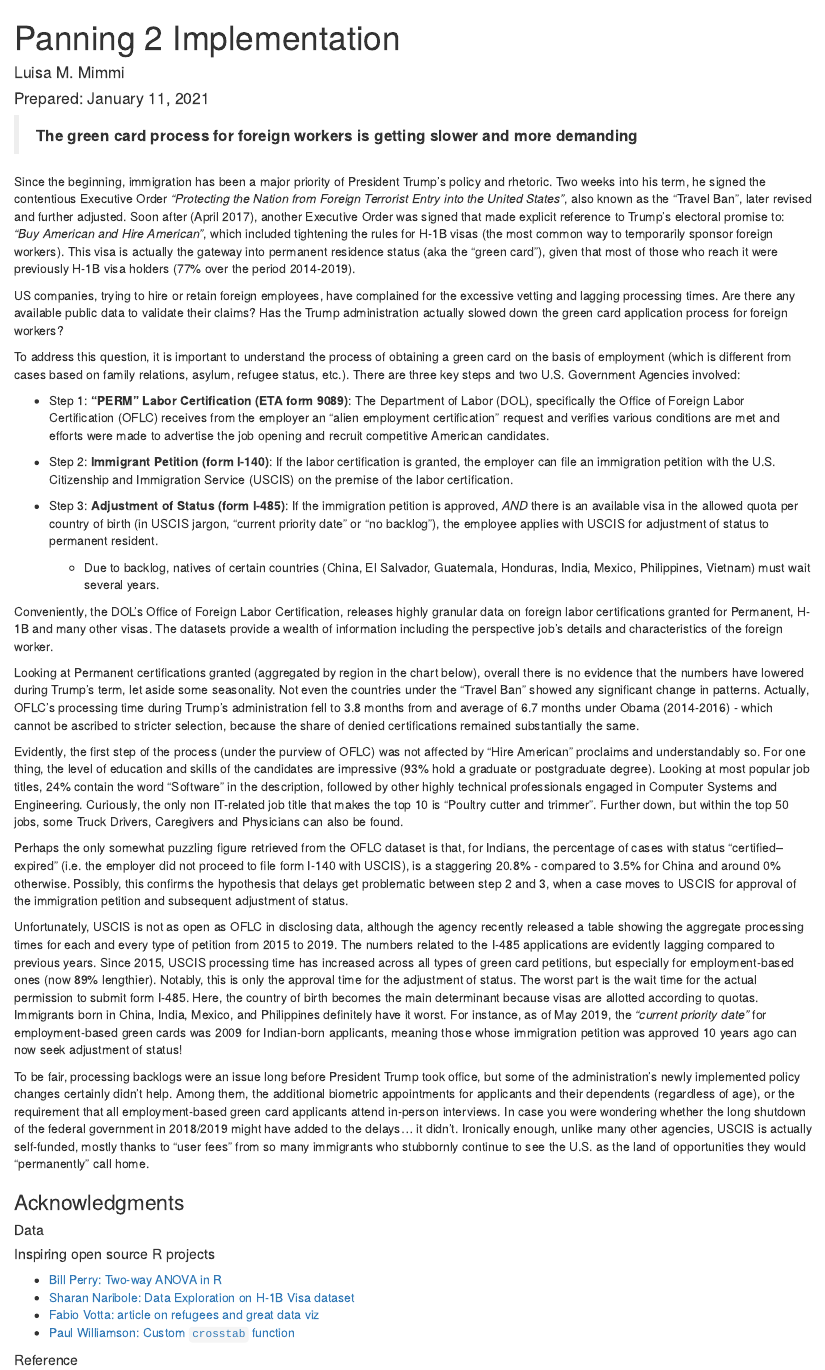
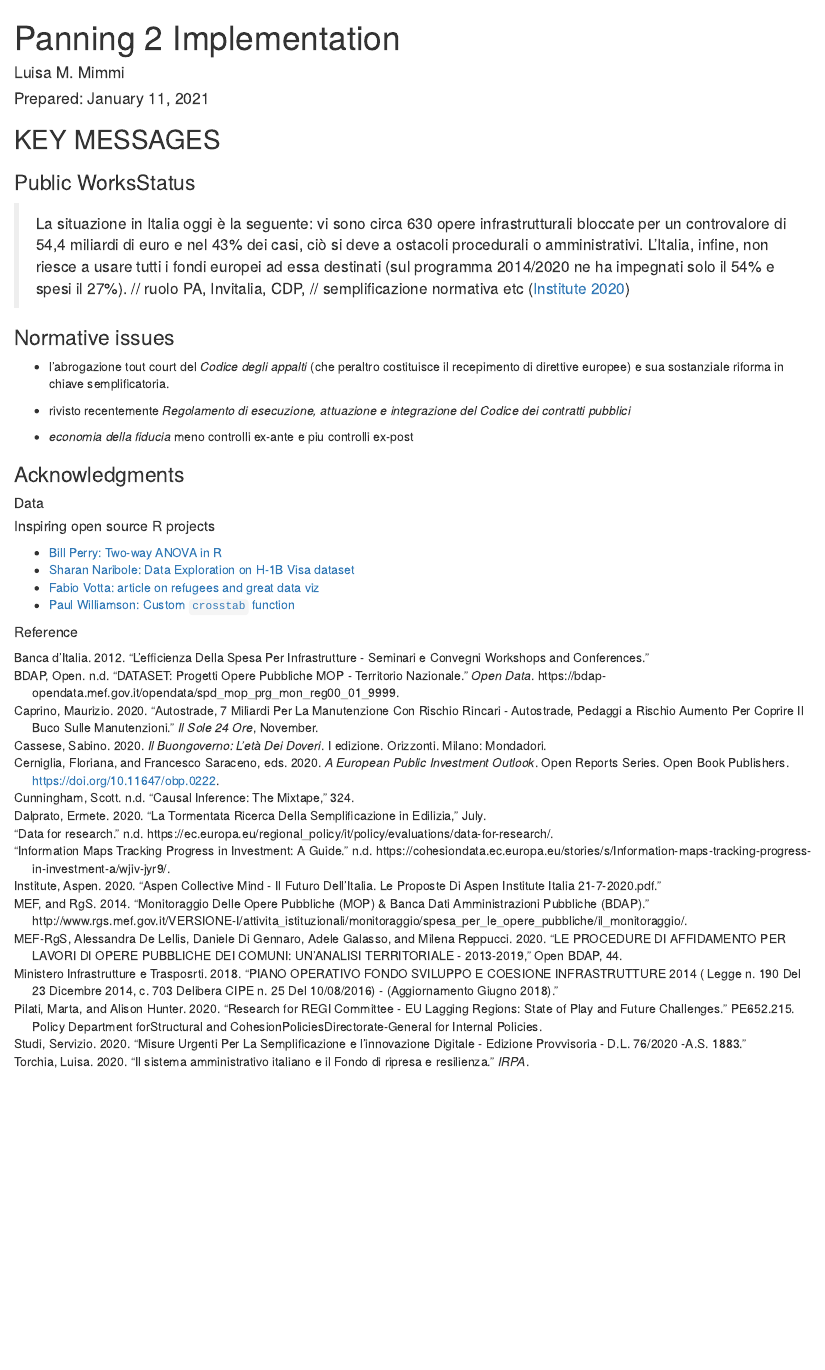
Before and after one commit to Lulliter/plan2implem, an R Markdown document (05_Analysis.Rmd): the page in a window 1100 px wide, from its top. Rendered offline with R 4.5, knitr and Pandoc, with nearby package versions; a font, style sheet, LaTeX package, included part or bibliography that could not be used is replaced or left out.

Commit message:
rebuilt on Mon Jan 11 12:04:32 CET 2021

```diff
--- a/05_Analysis.Rmd
+++ b/05_Analysis.Rmd
@@ -14,41 +14,19 @@ nocite: |
   @*
 ---
 
-> **The green card process for foreign workers is getting slower and more demanding**
+## KEY MESSAGES
 
-Since the beginning, immigration has been a major priority of President Trump's policy and rhetoric. Two weeks into his term, he signed the contentious Executive Order _"Protecting the Nation from Foreign Terrorist Entry into the United States"_, also known as the "Travel Ban", later revised and further adjusted. Soon after (April 2017), another Executive Order was signed that made explicit reference to Trump's electoral promise to: _"Buy American and Hire American"_, which included tightening the rules for H-1B visas (the most common way to temporarily sponsor foreign workers). This visa is actually the gateway into permanent residence status (aka the "green card"), given that most of those who reach it were previously H-1B visa holders (77% over the period 2014-2019).
-
-US companies, trying to hire or retain foreign employees, have complained for the excessive vetting and lagging processing times. Are there any available public data to validate their claims? Has the Trump administration actually slowed down the green card application process for foreign workers?
-
-To address this question, it is important to understand the process of obtaining a green card on the basis of employment (which is different from cases based on family relations, asylum, refugee status, etc.). There are three key steps and two U.S. Government Agencies involved:
-
-+ Step 1: **"PERM" Labor Certification (ETA form 9089)**: The Department of Labor (DOL), specifically the Office of Foreign Labor Certification (OFLC) receives from the employer an "alien employment certification" request and verifies various conditions are met and efforts were made to advertise the job opening and recruit competitive American candidates.
-
-+ Step 2: **Immigrant Petition (form I-140)**: If the labor certification is granted, the employer can file an immigration petition with the U.S. Citizenship and Immigration Service (USCIS) on the premise of the labor certification.
-
-+ Step 3: **Adjustment of Status (form I-485)**: If the immigration petition is approved, *AND* there is an available visa in the allowed quota per country of birth (in USCIS jargon, "current priority date" or "no backlog"), the employee applies with USCIS for adjustment of status to permanent resident.
-	+ Due to backlog, natives of certain countries (China, El Salvador, Guatemala, Honduras, India, Mexico, Philippines, Vietnam) must wait several years.
+### Public WorksStatus
+> La situazione in Italia oggi è la seguente: vi sono circa 630 opere infrastrutturali bloccate per un controvalore di 54,4 miliardi di euro e nel 43% dei casi, ciò si deve a ostacoli procedurali o amministrativi. L’Italia, infine, non riesce a usare tutti i fondi europei ad essa destinati (sul programma 2014/2020 ne ha impegnati solo il 54% e spesi il 27%). // ruolo PA, Invitalia, CDP, // semplificazione normativa etc  [@aspen_institute_aspen_2020-1]
 
 
+### Normative issues
 
-Conveniently, the DOL's Office of Foreign Labor Certification, releases highly granular data on foreign labor certifications granted for Permanent, H-1B and many other visas. The datasets provide a wealth of information including the perspective job's details and characteristics of the foreign worker.
++ l’abrogazione tout court del _Codice degli appalti_ (che peraltro costituisce il recepimento di direttive europee) e  sua sostanziale riforma in chiave semplificatoria.
 
-Looking at Permanent certifications granted (aggregated by region in the chart below), overall there is no evidence that the numbers have lowered during Trump's term, let aside some seasonality. Not even the countries under the "Travel Ban" showed any significant change in patterns. Actually, OFLC's processing time during Trump's administration fell to 3.8 months from and average of 6.7 months under Obama (2014-2016) - which cannot be ascribed to stricter selection, because the share of denied certifications remained substantially the same.
++ rivisto recentemente _Regolamento di esecuzione, attuazione e integrazione del Codice dei contratti pubblici_
 
-<!-- ![](gg_static_region_a.png) -->
-
-Evidently, the first step of the process (under the purview of OFLC) was not affected by "Hire American" proclaims and understandably so. For one thing, the level of education and skills of the candidates are impressive (93% hold a graduate or postgraduate degree). Looking at most popular job titles, 24% contain the word "Software" in the description, followed by other highly technical professionals engaged in Computer Systems and Engineering. Curiously, the only non IT-related job title that makes the top 10 is "Poultry cutter and trimmer". Further down, but within the top 50 jobs, some Truck Drivers, Caregivers and Physicians can also be found.
-
-Perhaps the only somewhat puzzling figure retrieved from the OFLC dataset is that, for Indians, the percentage of cases with status "certified–expired" (i.e. the employer did not proceed to file form I-140 with USCIS), is a staggering 20.8% - compared to 3.5% for China and around 0% otherwise. Possibly, this confirms the hypothesis that delays get problematic between step 2 and 3, when a case moves to USCIS for approval of the immigration petition and subsequent adjustment of status.
-
-Unfortunately, USCIS is not as open as OFLC in disclosing data, although the agency recently released a table showing the aggregate processing times for each and every type of petition from 2015 to 2019.
-The numbers related to the I-485 applications are evidently lagging compared to previous years. Since 2015, USCIS processing time has increased across all types of green card petitions, but especially for employment-based ones (now 89% lengthier). Notably, this is only the approval time for the adjustment of status. The worst part is the wait time for the actual permission to submit form I-485. Here, the country of birth becomes the main determinant because visas are allotted according to quotas. Immigrants born in China, India, Mexico, and Philippines definitely have it worst. For instance, as of May 2019, the _"current priority date"_ for employment-based green cards was 2009 for Indian-born applicants, meaning those whose immigration petition was approved 10 years ago can now seek adjustment of status!
-
-To be fair, processing backlogs were an issue long before President Trump took office, but some of the administration’s newly implemented policy changes certainly didn't help. Among them, the additional biometric appointments for applicants and their dependents (regardless of age), or the requirement that all employment-based green card applicants attend in-person interviews. In case you were wondering whether the long shutdown of the federal government in 2018/2019 might have added to the delays... it didn't. Ironically enough, unlike many other agencies, USCIS is actually self-funded, mostly thanks to "user fees" from so many immigrants who stubbornly continue to see the U.S. as the land of opportunities they would "permanently" call home.
-
-
-
-
++ _economia della fiducia_ meno controlli ex-ante e piu controlli ex-post
 
 
 ### Acknowledgments
--- /dev/null
+++ b/Plan2Imp.bib
@@ -0,0 +1,34 @@
+
+@misc{aspen_institute_aspen_2020-1,
+  title = {Aspen {{Collective Mind}} - {{Il}} Futuro Dell'{{Italia}}. {{Le}} Proposte Di {{Aspen Institute Italia}} 21-7-2020.Pdf},
+  author = {Aspen Institute},
+  year = {2020},
+  month = jul,
+  file = {/Users/luisamimmi/Documents/02_Reference/Zotero/storage/ZSZMR6DJ/Aspen Collective Mind - Il futuro dell'Italia. Le proposte di Aspen Institute Italia 21-7-2020.pdf},
+  keywords = {Italy}
+}
+
+@misc{banca_ditalia_lefficienza_2012,
+  title = {L'efficienza Della Spesa per Infrastrutture -  {{Seminari}} e Convegni {{Workshops}} and {{Conferences}}},
+  author = {{Banca d'Italia}},
+  year = {2012},
+  file = {/Users/luisamimmi/Documents/02_Reference/Zotero/storage/R352VZFL/efficienza_spesa.pdf}
+}
+
+@article{caprino_autostrade_2020,
+  title = {Autostrade, 7 Miliardi per La Manutenzione Con Rischio Rincari - {{Autostrade}}, Pedaggi a Rischio Aumento per Coprire Il Buco Sulle Manutenzioni},
+  author = {Caprino, Maurizio},
+  year = {2020},
+  month = nov,
+  file = {/Users/luisamimmi/Documents/02_Reference/Zotero/storage/I5ENP89Z/2020112346969632.pdf},
+  journal = {Il Sole 24 Ore}
+}
+
+@book{cassese_il_2020-1,
+  title = {Il Buongoverno: L'et\`a Dei Doveri},
+  shorttitle = {Il Buongoverno},
+  author = {Cassese, Sabino},
+  year = {2020},
+  edition = {I edizione},
+  publisher = {{Mondadori}},
+  address = {{Milano}},
@@ -0,0 +38,10 @@
+  series = {Orizzonti}
+}
+
+@book{cerniglia_european_2020,
+  title = {A {{European Public Investment Outlook}}},
+  editor = {Cerniglia, Floriana and Saraceno, Francesco},
+  year = {2020},
+  month = jun,
+  publisher = {{Open Book Publishers}},
+  doi = {10.11647/obp.0222},
@@ -0,0 +51,98 @@
+  language = {en},
+  series = {Open {{Reports Series}}}
+}
+
+@article{cunningham_causal_nodate,
+  title = {Causal {{Inference}}: {{The Mixtape}}},
+  author = {Cunningham, Scott},
+  pages = {324},
+  file = {/Users/luisamimmi/Documents/02_Reference/Zotero/storage/RRN298SB/causalinference_norap.pdf},
+  language = {en}
+}
+
+@article{dalprato_tormentata_2020,
+  title = {La Tormentata Ricerca Della {{Semplificazione}} in Edilizia},
+  author = {Dalprato, Ermete},
+  year = {2020},
+  month = jul
+}
+
+@misc{mef_monitoraggio_2014,
+  title = {Monitoraggio Delle {{Opere Pubbliche}} ({{MOP}}) \& {{Banca Dati Amministrazioni Pubbliche}} ({{BDAP}})},
+  author = {MEF and RgS},
+  year = {2014},
+  file = {/Users/luisamimmi/Documents/02_Reference/Zotero/storage/5JHLYU2K/presentazione_Monitoraggio opere pubbliche ex d.lgs. 2292011.pdf;/Users/luisamimmi/Documents/02_Reference/Zotero/storage/EBAA9XE6/schema_normativo_S_O_P.pdf},
+  howpublished = {http://www.rgs.mef.gov.it/VERSIONE-I/attivita\_istituzionali/monitoraggio/spesa\_per\_le\_opere\_pubbliche/il\_monitoraggio/}
+}
+
+@article{mef-rgs_procedure_2020,
+  title = {{LE PROCEDURE DI AFFIDAMENTO PER LAVORI DI OPERE PUBBLICHE DEI COMUNI: UN'ANALISI TERRITORIALE - 2013-2019}},
+  author = {{MEF-RgS} and Lellis, Alessandra De and Gennaro, Daniele Di and Galasso, Adele and Reppucci, Milena},
+  year = {2020},
+  pages = {44},
+  file = {/Users/luisamimmi/Documents/02_Reference/Zotero/storage/WCT7AFKF/Quaderni_OpenBDAP_2_2020.pdf},
+  language = {it},
+  series = {{Open BDAP}}
+}
+
+@misc{ministero_infrastrutture_e_trasposrti_notitle_nodate,
+  title = {{{PIANO OPERATIVO FONDO SVILUPPO E COESIONE INFRASTRUTTURE}}   2014 \textendash 2020 ( {{Legge}} n. 190 Del 23 Dicembre 2014, c. 703 {{Delibera CIPE}} n. 25 Del 10/08/2016) - ({{Aggiornamento}} Giugno 2018)},
+  author = {{Ministero Infrastrutture e Trasposrti}},
+  year = {2018},
+  month = jun,
+  file = {/Users/luisamimmi/Documents/02_Reference/Zotero/storage/3PK2RBUN/_P.O. FSC MIT 2014-2020 REVISIONATO giugno 2018_0.pdf}
+}
+
+@misc{noauthor_data_nodate,
+  title = {{Data for research}},
+  abstract = {Commissione europea \textendash{} Politica regionale - Inforegio},
+  howpublished = {https://ec.europa.eu/regional\_policy/it/policy/evaluations/data-for-research/},
+  language = {it}
+}
+
+@misc{noauthor_information_nodate,
+  title = {Information Maps Tracking Progress in Investment: A Guide},
+  shorttitle = {Information Maps Tracking Progress in Investment},
+  abstract = {The objective of ESIF Open Data was to make the allocation and use of the investment financing more transparent. This story explains the way we use charts as investment information maps.},
+  howpublished = {https://cohesiondata.ec.europa.eu/stories/s/Information-maps-tracking-progress-in-investment-a/wjiv-jyr9/},
+  language = {en}
+}
+
+@misc{open_bdap_dataset_nodate,
+  title = {{DATASET: Progetti Opere Pubbliche MOP - Territorio Nazionale}},
+  author = {Open BDAP},
+  abstract = {Progetti Opere Pubbliche MOP - Territorio Nazionale. Dati anagrafici, finanziari e procedurali delle opere pubbliche. -},
+  howpublished = {https://bdap-opendata.mef.gov.it/opendata/spd\_mop\_prg\_mon\_reg00\_01\_9999},
+  journal = {Open Data},
+  language = {it}
+}
+
+@techreport{pilati_research_2020,
+  title = {Research for {{REGI Committee}} - {{EU}} Lagging Regions: State of Play and Future Challenges},
+  author = {Pilati, Marta and Hunter, Alison},
+  year = {2020},
+  institution = {{Policy Department forStructural and CohesionPoliciesDirectorate-General for Internal Policies}},
+  abstract = {This study analyses the EU's lagging regions and proposes a revised typology to identify those that are most vulnerable, with an eye to the challenges emerging from the ongoing economic transitions. It also explores the engagement of lagging regions in EU policies, including cohesion policy, and puts forward some recommendations to improve their future support at EU level.},
+  file = {/Users/luisamimmi/Documents/02_Reference/Zotero/storage/3ZHVGNPJ/IPOL_STU(2020)652215_EN.pdf},
+  language = {en},
+  number = {PE652.215}
+}
+
+@misc{servizio_studi_misure_2020,
+  title = {Misure Urgenti per La Semplificazione e l'innovazione Digitale - {{Edizione}} Provvisoria - {{D}}.{{L}}. 76/2020 -{{A}}.{{S}}. 1883},
+  author = {Servizio Studi},
+  year = {2020},
+  month = jul,
+  file = {/Users/luisamimmi/Documents/02_Reference/Zotero/storage/WZ55ZR6L/01161417.pdf}
+}
+
+@misc{torchia_il_2020,
+  title = {{Il sistema amministrativo italiano e il Fondo di ripresa e resilienza}},
+  author = {Torchia, Luisa},
+  year = {2020},
+  month = nov,
+  abstract = {1. La risposta europea alla crisi pandemica Come spesso accade nella storia europea, la crisi provocata dalla pandemia Covid 19 ha prima portato l'Unione europea sull'orlo del collasso e poi ha imposto di abbandonare paradigmi e strumenti che sembravano inossidabili a favore di una strada nuova, non del tutto ancora definita nei suoi contorni e},
+  chapter = {Articoli},
+  journal = {IRPA},
+  language = {it-IT}
+}
```
Also changed, not shown: README.md, reference/LuisaTorchia_gertione recovery fund nov2020.pdf (added), Plan2Imp.bib (6 more changed lines).
